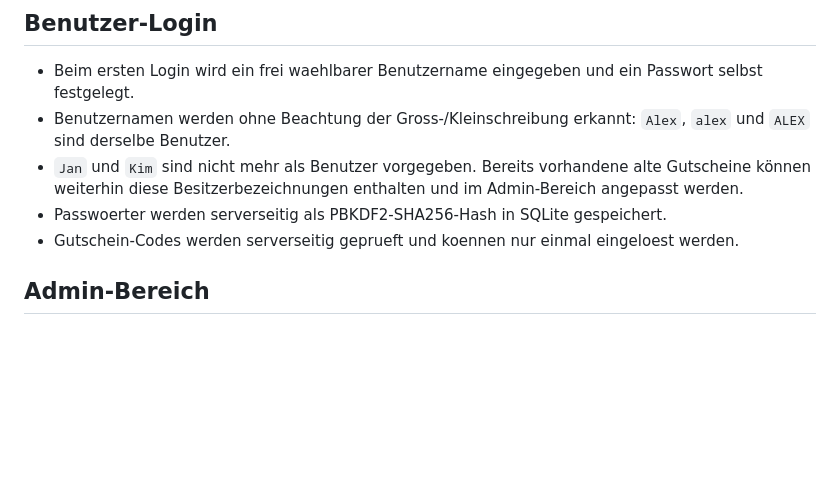
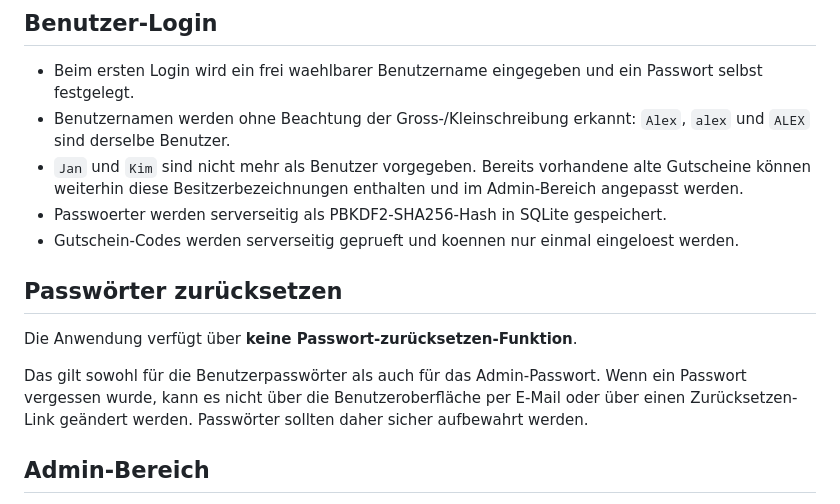
Before and after one commit to mczeus/adventskalender, a Markdown page: README.md, the part around one of its changes. Drawn GitHub-style; blank space fills up the shorter version.

```diff
--- a/README.md
+++ b/README.md
@@ -108,6 +110,12 @@ Das benannte Docker-Volume `gutscheine_data` bleibt dabei erhalten und enthält
 - `Jan` und `Kim` sind nicht mehr als Benutzer vorgegeben. Bereits vorhandene alte Gutscheine können weiterhin diese Besitzerbezeichnungen enthalten und im Admin-Bereich angepasst werden.
 - Passwoerter werden serverseitig als PBKDF2-SHA256-Hash in SQLite gespeichert.
 - Gutschein-Codes werden serverseitig geprueft und koennen nur einmal eingeloest werden.
+
+## Passwörter zurücksetzen
+
+Die Anwendung verfügt über **keine Passwort-zurücksetzen-Funktion**.
+
+Das gilt sowohl für die Benutzerpasswörter als auch für das Admin-Passwort. Wenn ein Passwort vergessen wurde, kann es nicht über die Benutzeroberfläche per E-Mail oder über einen Zurücksetzen-Link geändert werden. Passwörter sollten daher sicher aufbewahrt werden.
 
 ## Admin-Bereich
 
```
Also changed, not shown: other parts of README.md (+4 -2 lines).
